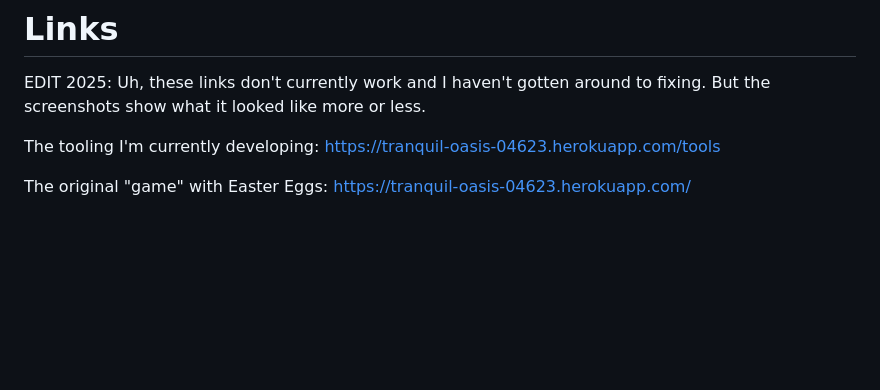
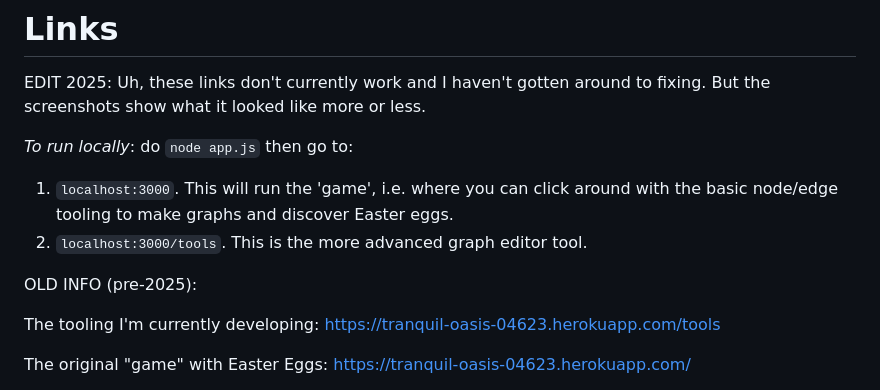
Before and after one commit to acloudmovingby/graph-builder-game, a Markdown page: README.md, the part around the change. Drawn GitHub-style; blank space fills up the shorter version.

Commit message:
Added instructions on how to run website.

```diff
--- a/README.md
+++ b/README.md
@@ -8,6 +8,12 @@ I designed this in Figma first, then built in Javascript with HTML canvas / CSS
 
 # Links
 EDIT 2025: Uh, these links don't currently work and I haven't gotten around to fixing. But the screenshots show what it looked like more or less.
+
+*To run locally*: do `node app.js` then go to:
+1. `localhost:3000`. This will run the 'game', i.e. where you can click around with the basic node/edge tooling to make graphs and discover Easter eggs.
+2. `localhost:3000/tools`. This is the more advanced graph editor tool.
+
+OLD INFO (pre-2025):
 
 The tooling I'm currently developing: https://tranquil-oasis-04623.herokuapp.com/tools
 
```
